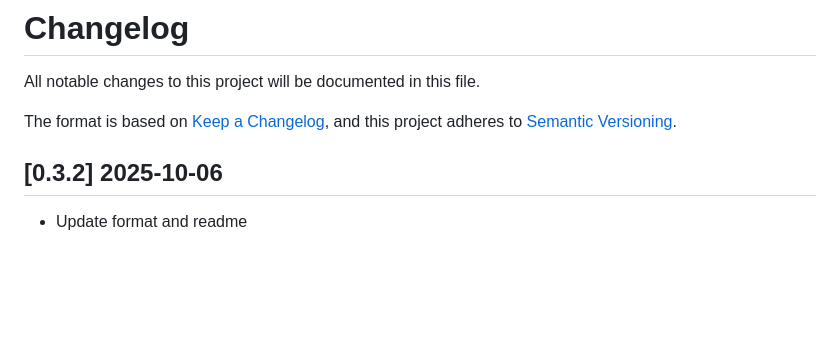
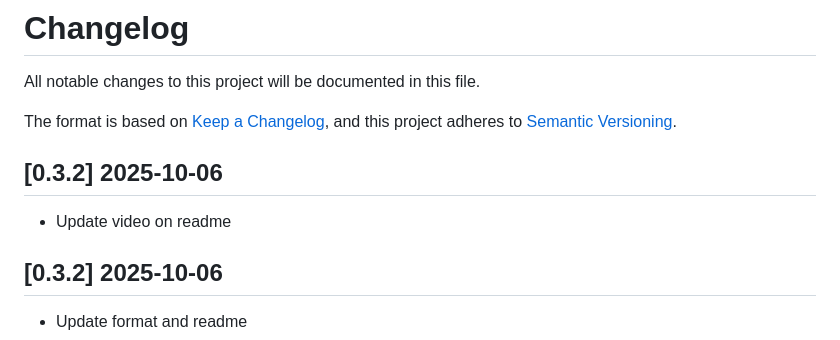
Before and after one commit to brix-app-team/medias-viewer, a Markdown page: CHANGELOG.md, the part around the change. GitHub-like rendering; blank space fills up the shorter version.

Commit message:
update changelog

```diff
--- a/CHANGELOG.md
+++ b/CHANGELOG.md
@@ -4,6 +4,10 @@ All notable changes to this project will be documented in this file.
 
 The format is based on [Keep a Changelog](https://keepachangelog.com/en/1.0.0/),
 and this project adheres to [Semantic Versioning](https://semver.org/spec/v2.0.0.html).
+
+## [0.3.2] 2025-10-06
+
+- Update video on readme
 
 ## [0.3.2] 2025-10-06
 
```
